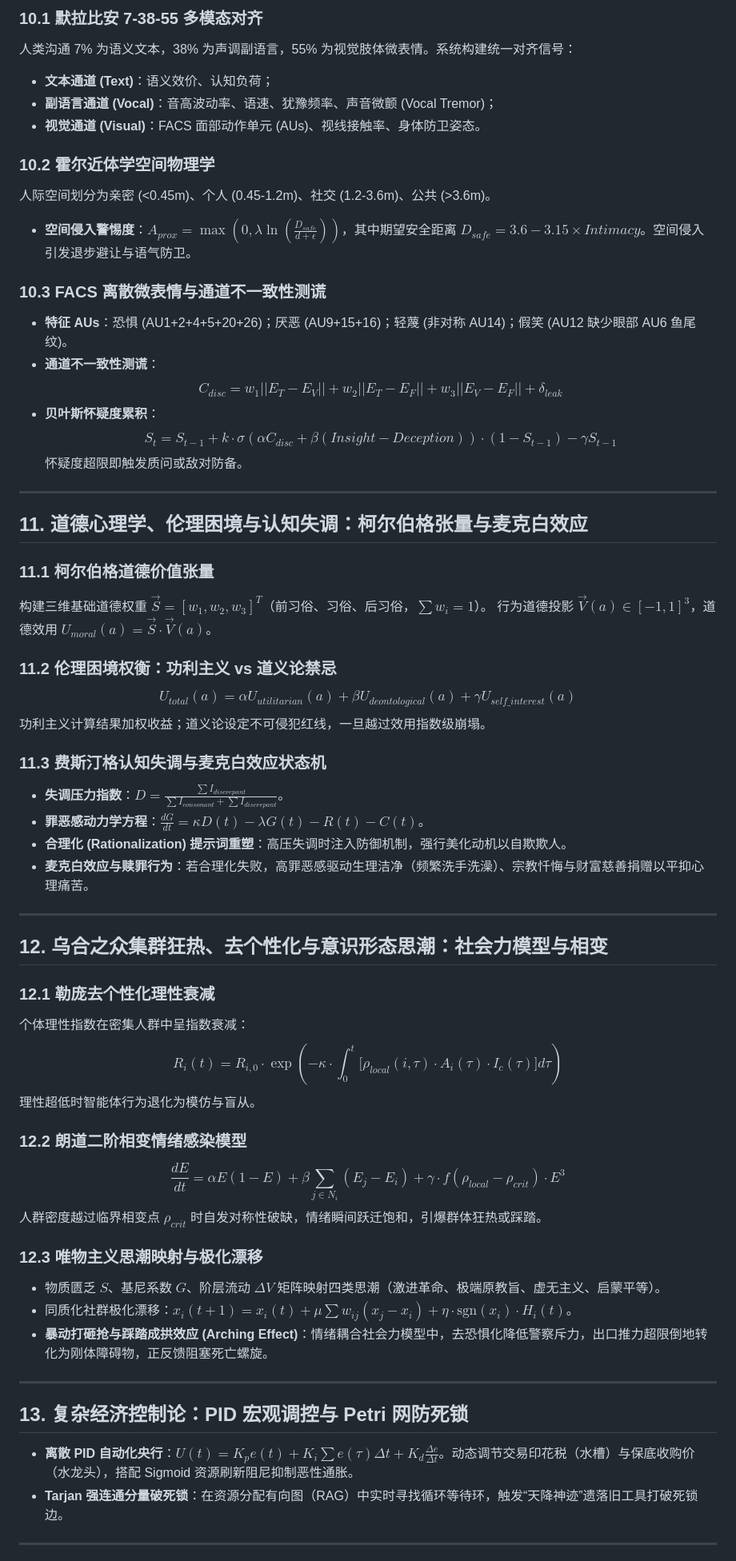
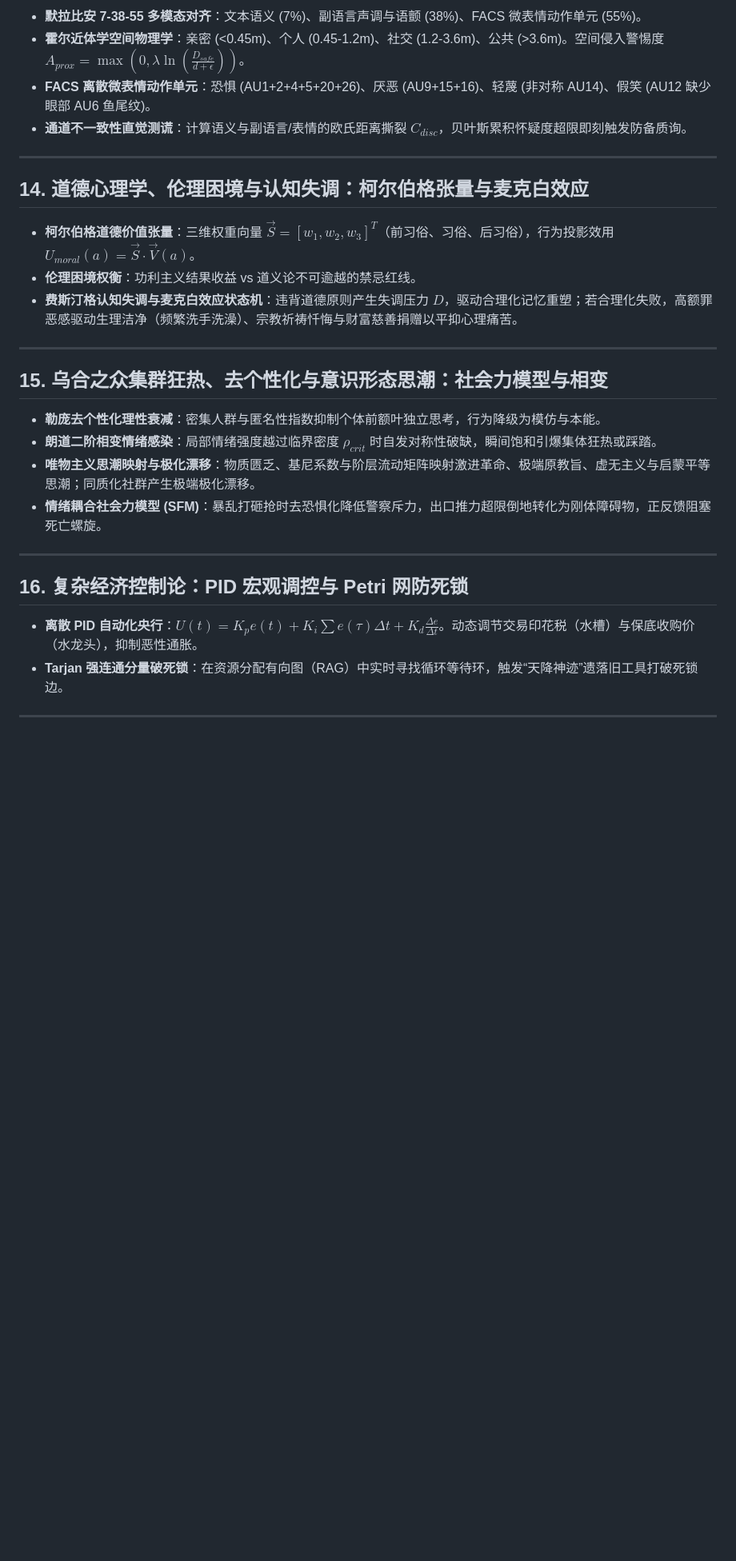
Before and after one commit to ghfcyu/autonomous-npc-agent, a Markdown page: docs/WORLD_ARCHITECTURE_RESEARCH.md, the part around one of its changes. Shown at 80% size. Drawn GitHub-style; blank space fills up the shorter version.

```diff
--- a/docs/WORLD_ARCHITECTURE_RESEARCH.md
+++ b/docs/WORLD_ARCHITECTURE_RESEARCH.md
@@ -125,63 +158,31 @@ $$ Dream_{frame} = \text{Softmax}\left(\frac{(Q_{emotion} W_q)(K_{memory} W_k)^T
 
-### 10.1 默拉比安 7-38-55 多模态对齐
-人类沟通 7% 为语义文本，38% 为声调副语言，55% 为视觉肢体微表情。系统构建统一对齐信号：
-*   **文本通道 (Text)**：语义效价、认知负荷；
-*   **副语言通道 (Vocal)**：音高波动率、语速、犹豫频率、声音微颤 (Vocal Tremor)；
-*   **视觉通道 (Visual)**：FACS 面部动作单元 (AUs)、视线接触率、身体防卫姿态。
-
-### 10.2 霍尔近体学空间物理学
-人际空间划分为亲密 (<0.45m)、个人 (0.45-1.2m)、社交 (1.2-3.6m)、公共 (>3.6m)。
-*   **空间侵入警惕度**：$A_{prox} = \max(0, \lambda \ln(\frac{D_{safe}}{d + \epsilon}))$，其中期望安全距离 $D_{safe} = 3.6 - 3.15 \times Intimacy$。空间侵入引发退步避让与语气防卫。
-
-### 10.3 FACS 离散微表情与通道不一致性测谎
-*   **特征 AUs**：恐惧 (AU1+2+4+5+20+26)；厌恶 (AU9+15+16)；轻蔑 (非对称 AU14)；假笑 (AU12 缺少眼部 AU6 鱼尾纹)。
-*   **通道不一致性测谎**：
-    $$ C_{disc} = w_1 ||E_T - E_V|| + w_2 ||E_T - E_F|| + w_3 ||E_V - E_F|| + \delta_{leak} $$
-*   **贝叶斯怀疑度累积**：
-    $$ S_t = S_{t-1} + k \cdot \sigma(\alpha C_{disc} + \beta(Insight - Deception)) \cdot (1 - S_{t-1}) - \gamma S_{t-1} $$
-    怀疑度超限即触发质问或敌对防备。
+*   **默拉比安 7-38-55 多模态对齐**：文本语义 (7%)、副语言声调与语颤 (38%)、FACS 微表情动作单元 (55%)。
+*   **霍尔近体学空间物理学**：亲密 (<0.45m)、个人 (0.45-1.2m)、社交 (1.2-3.6m)、公共 (>3.6m)。空间侵入警惕度 $A_{prox} = \max(0, \lambda \ln(\frac{D_{safe}}{d + \epsilon}))$。
+*   **FACS 离散微表情动作单元**：恐惧 (AU1+2+4+5+20+26)、厌恶 (AU9+15+16)、轻蔑 (非对称 AU14)、假笑 (AU12 缺少眼部 AU6 鱼尾纹)。
+*   **通道不一致性直觉测谎**：计算语义与副语言/表情的欧氏距离撕裂 $C_{disc}$，贝叶斯累积怀疑度超限即刻触发防备质询。
 
 ---
 
-## 11. 道德心理学、伦理困境与认知失调：柯尔伯格张量与麦克白效应
+## 14. 道德心理学、伦理困境与认知失调：柯尔伯格张量与麦克白效应
 
-### 11.1 柯尔伯格道德价值张量
-构建三维基础道德权重 $\vec{S} = [w_1, w_2, w_3]^T$（前习俗、习俗、后习俗，$\sum w_i = 1$）。
-行为道德投影 $\vec{V}(a) \in [-1, 1]^3$，道德效用 $U_{moral}(a) = \vec{S} \cdot \vec{V}(a)$。
-
-### 11.2 伦理困境权衡：功利主义 vs 道义论禁忌
-$$ U_{total}(a) = \alpha U_{utilitarian}(a) + \beta U_{deontological}(a) + \gamma U_{self\_interest}(a) $$
-功利主义计算结果加权收益；道义论设定不可侵犯红线，一旦越过效用指数级崩塌。
-
-### 11.3 费斯汀格认知失调与麦克白效应状态机
-*   **失调压力指数**：$D = \frac{\sum I_{discrepant}}{\sum I_{consonant} + \sum I_{discrepant}}$。
-*   **罪恶感动力学方程**：$\frac{dG}{dt} = \kappa D(t) - \lambda G(t) - R(t) - C(t)$。
-*   **合理化 (Rationalization) 提示词重塑**：高压失调时注入防御机制，强行美化动机以自欺欺人。
-*   **麦克白效应与赎罪行为**：若合理化失败，高罪恶感驱动生理洁净（频繁洗手洗澡）、宗教忏悔与财富慈善捐赠以平抑心理痛苦。
+*   **柯尔伯格道德价值张量**：三维权重向量 $\vec{S} = [w_1, w_2, w_3]^T$（前习俗、习俗、后习俗），行为投影效用 $U_{moral}(a) = \vec{S} \cdot \vec{V}(a)$。
+*   **伦理困境权衡**：功利主义结果收益 vs 道义论不可逾越的禁忌红线。
+*   **费斯汀格认知失调与麦克白效应状态机**：违背道德原则产生失调压力 $D$，驱动合理化记忆重塑；若合理化失败，高额罪恶感驱动生理洁净（频繁洗手洗澡）、宗教祈祷忏悔与财富慈善捐赠以平抑心理痛苦。
 
 ---
 
-## 12. 乌合之众集群狂热、去个性化与意识形态思潮：社会力模型与相变
+## 15. 乌合之众集群狂热、去个性化与意识形态思潮：社会力模型与相变
 
-### 12.1 勒庞去个性化理性衰减
-个体理性指数在密集人群中呈指数衰减：
-$$ R_i(t) = R_{i,0} \cdot \exp\left( - \kappa \cdot \int_{0}^{t} \big[ \rho_{local}(i, \tau) \cdot A_i(\tau) \cdot I_{c}(\tau) \big] d\tau \right) $$
-理性超低时智能体行为退化为模仿与盲从。
-
-### 12.2 朗道二阶相变情绪感染模型
-$$ \frac{dE}{dt} = \alpha E(1 - E) + \beta \sum_{j \in N_i} (E_j - E_i) + \gamma \cdot f(\rho_{local} - \rho_{crit}) \cdot E^3 $$
-人群密度越过临界相变点 $\rho_{crit}$ 时自发对称性破缺，情绪瞬间跃迁饱和，引爆群体狂热或踩踏。
-
-### 12.3 唯物主义思潮映射与极化漂移
-*   物质匮乏 $S$、基尼系数 $G$、阶层流动 $\Delta V$ 矩阵映射四类思潮（激进革命、极端原教旨、虚无主义、启蒙平等）。
-*   同质化社群极化漂移：$x_i(t+1) = x_i(t) + \mu \sum w_{ij}(x_j - x_i) + \eta \cdot \text{sgn}(x_i) \cdot H_i(t)$。
-*   **暴动打砸抢与踩踏成拱效应 (Arching Effect)**：情绪耦合社会力模型中，去恐惧化降低警察斥力，出口推力超限倒地转化为刚体障碍物，正反馈阻塞死亡螺旋。
+*   **勒庞去个性化理性衰减**：密集人群与匿名性指数抑制个体前额叶独立思考，行为降级为模仿与本能。
+*   **朗道二阶相变情绪感染**：局部情绪强度越过临界密度 $\rho_{crit}$ 时自发对称性破缺，瞬间饱和引爆集体狂热或踩踏。
+*   **唯物主义思潮映射与极化漂移**：物质匮乏、基尼系数与阶层流动矩阵映射激进革命、极端原教旨、虚无主义与启蒙平等思潮；同质化社群产生极端极化漂移。
+*   **情绪耦合社会力模型 (SFM)**：暴乱打砸抢时去恐惧化降低警察斥力，出口推力超限倒地转化为刚体障碍物，正反馈阻塞死亡螺旋。
 
 ---
 
-## 13. 复杂经济控制论：PID 宏观调控与 Petri 网防死锁
+## 16. 复杂经济控制论：PID 宏观调控与 Petri 网防死锁
 
-*   **离散 PID 自动化央行**：$U(t) = K_p e(t) + K_i \sum e(\tau)\Delta t + K_d \frac{\Delta e}{\Delta t}$。动态调节交易印花税（水槽）与保底收购价（水龙头），搭配 Sigmoid 资源刷新阻尼抑制恶性通胀。
+*   **离散 PID 自动化央行**：$U(t) = K_p e(t) + K_i \sum e(\tau)\Delta t + K_d \frac{\Delta e}{\Delta t}$。动态调节交易印花税（水槽）与保底收购价（水龙头），抑制恶性通胀。
 *   **Tarjan 强连通分量破死锁**：在资源分配有向图（RAG）中实时寻找循环等待环，触发“天降神迹”遗落旧工具打破死锁边。
 
 ---
```
Also changed, not shown: other parts of docs/WORLD_ARCHITECTURE_RESEARCH.md (+103 -111 lines), docs/ENGINEERING_TASK_BOOK.md (deleted, +0 -183 lines).
